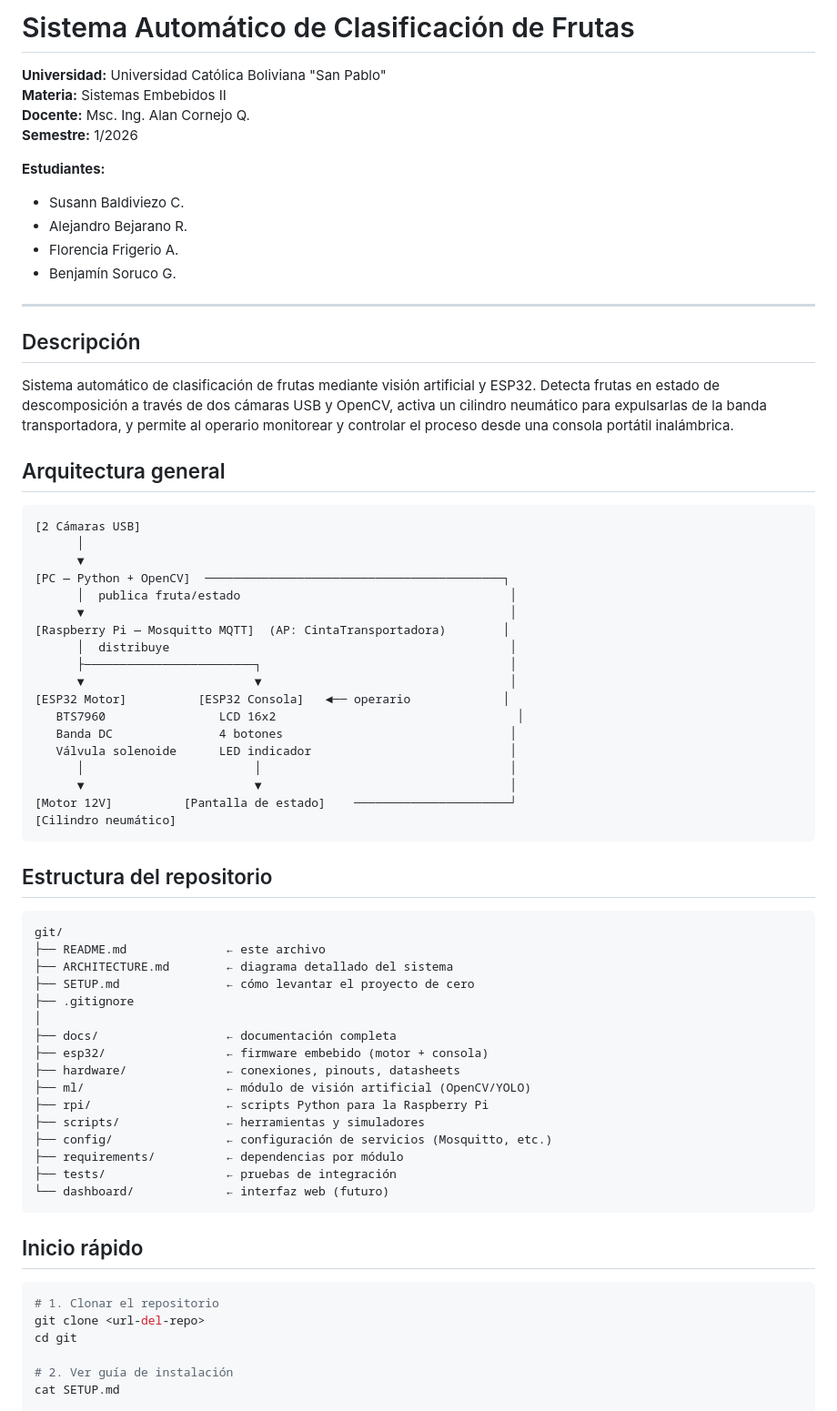
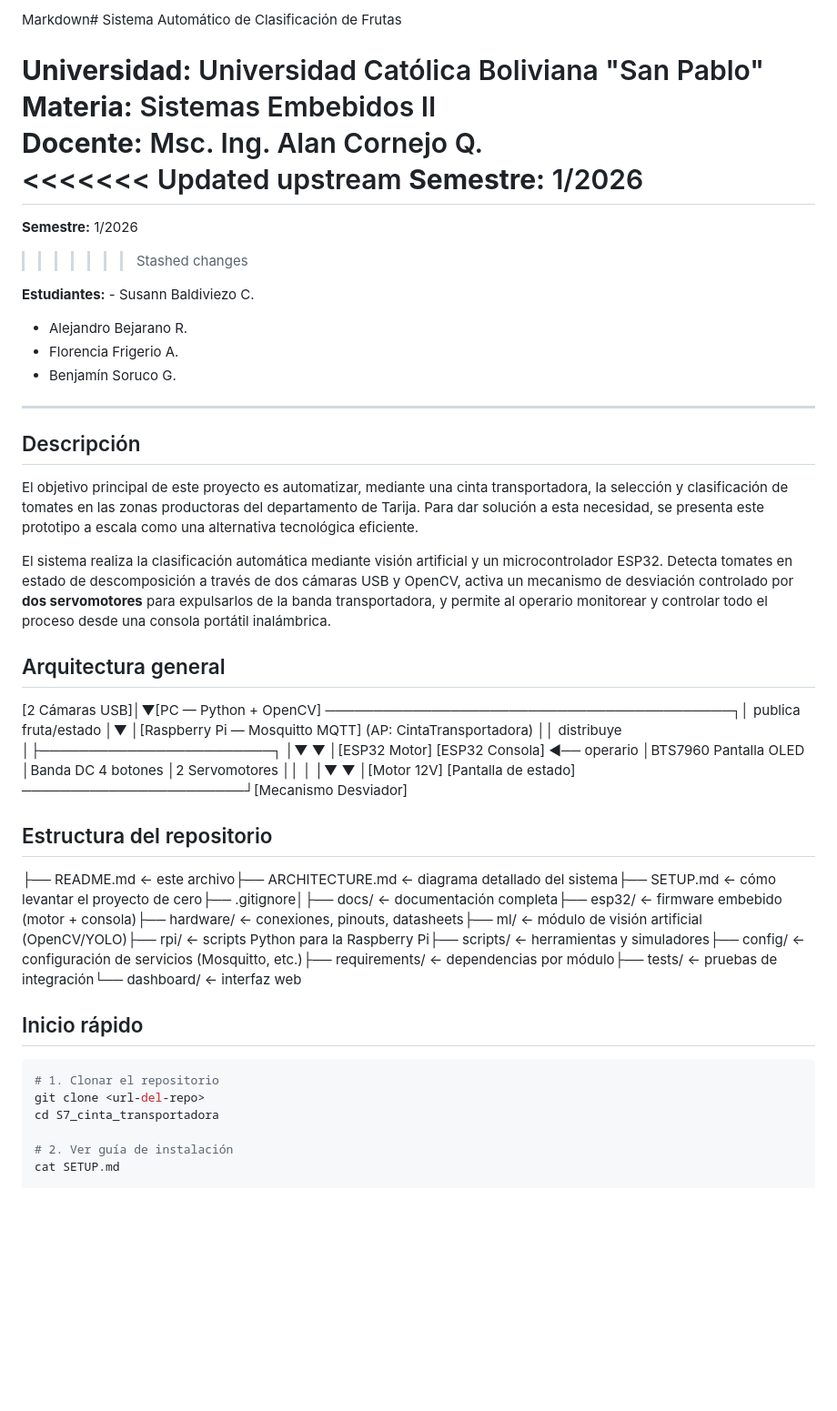
Before and after one commit to SusannBaldiviezo/S7_cinta_transportadora, a Markdown page: README.md, the part around one of its changes. Shown at 91% size. GitHub-like rendering; blank space fills up the shorter version.

Commit message:
Docs: Actualizar README con enfoque regional de Tarija y componentes finales

````diff
--- a/README.md
+++ b/README.md
@@ -1,12 +1,15 @@
-# Sistema Automático de Clasificación de Frutas
+Markdown# Sistema Automático de Clasificación de Frutas
 
 **Universidad:** Universidad Católica Boliviana "San Pablo"
 **Materia:** Sistemas Embebidos II
 **Docente:** Msc. Ing. Alan Cornejo Q.
+<<<<<<< Updated upstream
 **Semestre:** 1/2026
+=======
+**Semestre:** 1/2026
+>>>>>>> Stashed changes
 
-**Estudiantes:**
-- Susann Baldiviezo C.
+**Estudiantes:** - Susann Baldiviezo C.
 - Alejandro Bejarano R.
 - Florencia Frigerio A.
 - Benjamín Soruco G.
@@ -15,58 +18,22 @@
 
 ## Descripción
 
-Sistema automático de clasificación de frutas mediante visión artificial y ESP32. Detecta frutas en estado de descomposición a través de dos cámaras USB y OpenCV, activa un cilindro neumático para expulsarlas de la banda transportadora, y permite al operario monitorear y controlar el proceso desde una consola portátil inalámbrica.
+El objetivo principal de este proyecto es automatizar, mediante una cinta transportadora, la selección y clasificación de tomates en las zonas productoras del departamento de Tarija. Para dar solución a esta necesidad, se presenta este prototipo a escala como una alternativa tecnológica eficiente.
+
+El sistema realiza la clasificación automática mediante visión artificial y un microcontrolador ESP32. Detecta tomates en estado de descomposición a través de dos cámaras USB y OpenCV, activa un mecanismo de desviación controlado por **dos servomotores** para expulsarlos de la banda transportadora, y permite al operario monitorear y controlar todo el proceso desde una consola portátil inalámbrica.
 
 ## Arquitectura general
 
-```
-[2 Cámaras USB]
-      │
-      ▼
-[PC — Python + OpenCV]  ──────────────────────────────────────────┐
-      │  publica fruta/estado                                      │
-      ▼                                                            │
-[Raspberry Pi — Mosquitto MQTT]  (AP: CintaTransportadora)        │
-      │  distribuye                                                │
-      ├────────────────────────┐                                   │
-      ▼                        ▼                                   │
-[ESP32 Motor]          [ESP32 Consola]   ◄── operario             │
-   BTS7960                LCD 16x2                                  │
-   Banda DC               4 botones                                │
-   Válvula solenoide      LED indicador                            │
-      │                        │                                   │
-      ▼                        ▼                                   │
-[Motor 12V]          [Pantalla de estado]    ──────────────────────┘
-[Cilindro neumático]
-```
-
+[2 Cámaras USB]│▼[PC — Python + OpenCV]  ──────────────────────────────────────────┐│  publica fruta/estado                                     │▼                                                           │[Raspberry Pi — Mosquitto MQTT]  (AP: CintaTransportadora)        ││  distribuye                                               │├────────────────────────┐                                  │▼                        ▼                                  │[ESP32 Motor]          [ESP32 Consola]  ◄── operario              │BTS7960                Pantalla OLED                           │Banda DC               4 botones                               │2 Servomotores                                                 ││                        │                                  │▼                        ▼                                  │[Motor 12V]          [Pantalla de estado]  ───────────────────────┘[Mecanismo Desviador]
 ## Estructura del repositorio
 
-```
-git/
-├── README.md              ← este archivo
-├── ARCHITECTURE.md        ← diagrama detallado del sistema
-├── SETUP.md               ← cómo levantar el proyecto de cero
-├── .gitignore
-│
-├── docs/                  ← documentación completa
-├── esp32/                 ← firmware embebido (motor + consola)
-├── hardware/              ← conexiones, pinouts, datasheets
-├── ml/                    ← módulo de visión artificial (OpenCV/YOLO)
-├── rpi/                   ← scripts Python para la Raspberry Pi
-├── scripts/               ← herramientas y simuladores
-├── config/                ← configuración de servicios (Mosquitto, etc.)
-├── requirements/          ← dependencias por módulo
-├── tests/                 ← pruebas de integración
-└── dashboard/             ← interfaz web (futuro)
-```
-
+├── README.md              ← este archivo├── ARCHITECTURE.md        ← diagrama detallado del sistema├── SETUP.md               ← cómo levantar el proyecto de cero├── .gitignore│├── docs/                  ← documentación completa├── esp32/                 ← firmware embebido (motor + consola)├── hardware/              ← conexiones, pinouts, datasheets├── ml/                    ← módulo de visión artificial (OpenCV/YOLO)├── rpi/                   ← scripts Python para la Raspberry Pi├── scripts/               ← herramientas y simuladores├── config/                ← configuración de servicios (Mosquitto, etc.)├── requirements/          ← dependencias por módulo├── tests/                 ← pruebas de integración└── dashboard/             ← interfaz web
 ## Inicio rápido
 
 ```bash
 # 1. Clonar el repositorio
 git clone <url-del-repo>
-cd git
+cd S7_cinta_transportadora
 
 # 2. Ver guía de instalación
 cat SETUP.md
````
Also changed, not shown: other parts of README.md (+3 -14 lines).
